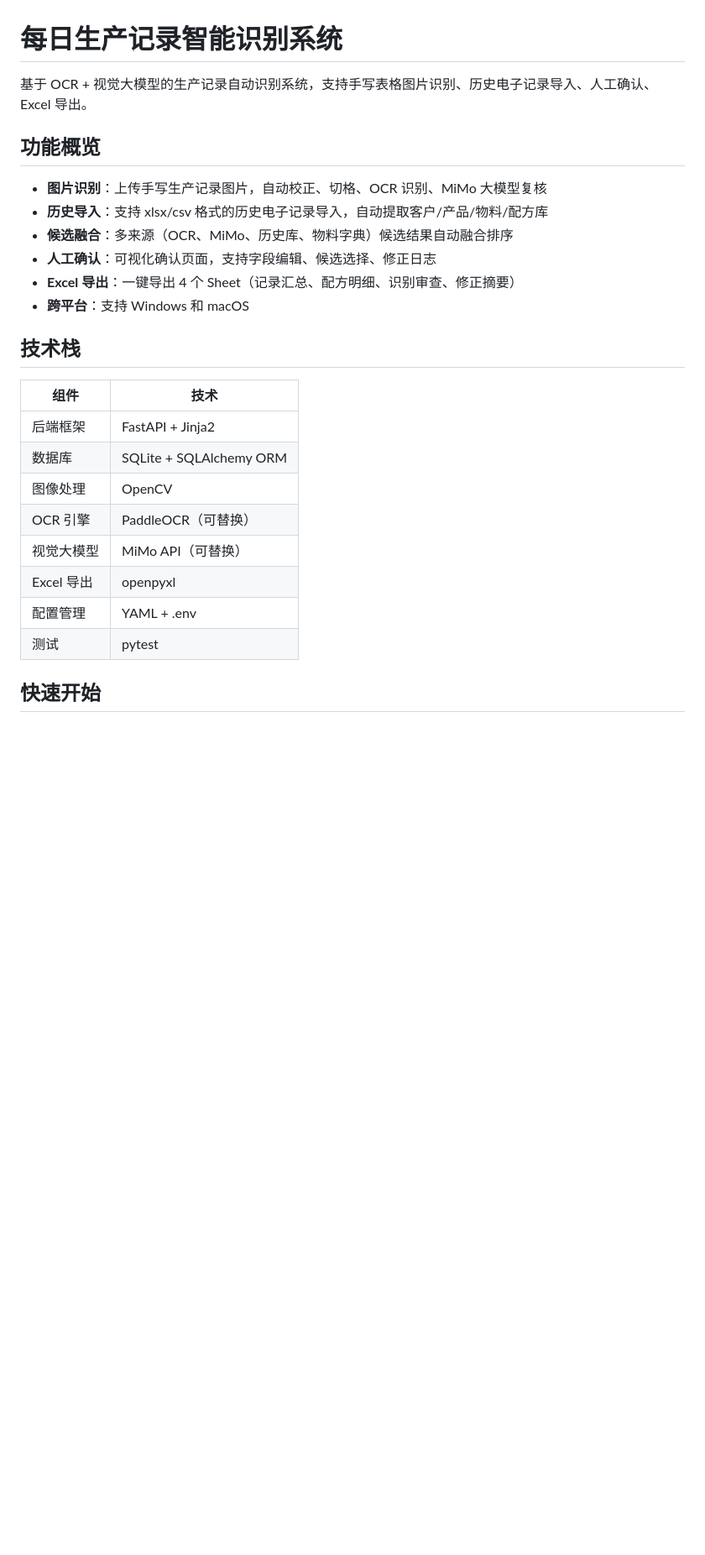
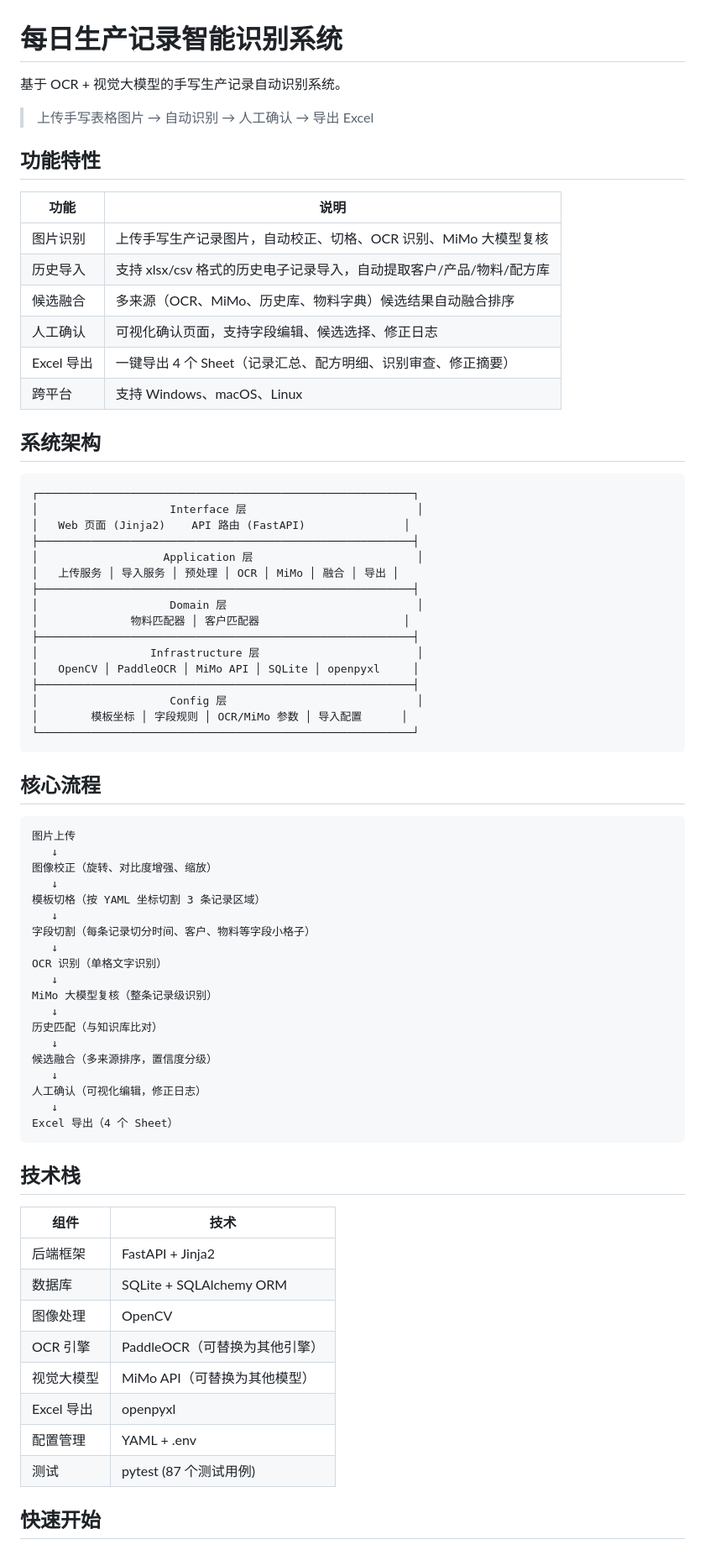
Before and after one commit to liumingyang-maker/daily-record-ocr, a Markdown page: README.md, the part around one of its changes. Shown at 84% size. Drawn GitHub-style; blank space fills up the shorter version.

Commit message:
docs: rewrite README with architecture, workflow, DB tables, extension guide

````diff
--- a/README.md
+++ b/README.md
@@ -1,15 +1,64 @@
 # 每日生产记录智能识别系统
 
-基于 OCR + 视觉大模型的生产记录自动识别系统，支持手写表格图片识别、历史电子记录导入、人工确认、Excel 导出。
+基于 OCR + 视觉大模型的手写生产记录自动识别系统。
 
-## 功能概览
+> 上传手写表格图片 → 自动识别 → 人工确认 → 导出 Excel
 
-- **图片识别**：上传手写生产记录图片，自动校正、切格、OCR 识别、MiMo 大模型复核
-- **历史导入**：支持 xlsx/csv 格式的历史电子记录导入，自动提取客户/产品/物料/配方库
-- **候选融合**：多来源（OCR、MiMo、历史库、物料字典）候选结果自动融合排序
-- **人工确认**：可视化确认页面，支持字段编辑、候选选择、修正日志
-- **Excel 导出**：一键导出 4 个 Sheet（记录汇总、配方明细、识别审查、修正摘要）
-- **跨平台**：支持 Windows 和 macOS
+## 功能特性
+
+| 功能 | 说明 |
+|------|------|
+| 图片识别 | 上传手写生产记录图片，自动校正、切格、OCR 识别、MiMo 大模型复核 |
+| 历史导入 | 支持 xlsx/csv 格式的历史电子记录导入，自动提取客户/产品/物料/配方库 |
+| 候选融合 | 多来源（OCR、MiMo、历史库、物料字典）候选结果自动融合排序 |
+| 人工确认 | 可视化确认页面，支持字段编辑、候选选择、修正日志 |
+| Excel 导出 | 一键导出 4 个 Sheet（记录汇总、配方明细、识别审查、修正摘要） |
+| 跨平台 | 支持 Windows、macOS、Linux |
+
+## 系统架构
+
+```
+┌─────────────────────────────────────────────────────────┐
+│                    Interface 层                          │
+│   Web 页面 (Jinja2)    API 路由 (FastAPI)               │
+├─────────────────────────────────────────────────────────┤
+│                   Application 层                         │
+│   上传服务 │ 导入服务 │ 预处理 │ OCR │ MiMo │ 融合 │ 导出 │
+├─────────────────────────────────────────────────────────┤
+│                    Domain 层                             │
+│              物料匹配器 │ 客户匹配器                      │
+├─────────────────────────────────────────────────────────┤
+│                 Infrastructure 层                        │
+│   OpenCV │ PaddleOCR │ MiMo API │ SQLite │ openpyxl     │
+├─────────────────────────────────────────────────────────┤
+│                    Config 层                             │
+│        模板坐标 │ 字段规则 │ OCR/MiMo 参数 │ 导入配置      │
+└─────────────────────────────────────────────────────────┘
+```
+
+## 核心流程
+
+```
+图片上传
+   ↓
+图像校正（旋转、对比度增强、缩放）
+   ↓
+模板切格（按 YAML 坐标切割 3 条记录区域）
+   ↓
+字段切割（每条记录切分时间、客户、物料等字段小格子）
+   ↓
+OCR 识别（单格文字识别）
+   ↓
+MiMo 大模型复核（整条记录级识别）
+   ↓
+历史匹配（与知识库比对）
+   ↓
+候选融合（多来源排序，置信度分级）
+   ↓
+人工确认（可视化编辑，修正日志）
+   ↓
+Excel 导出（4 个 Sheet）
+```
 
 ## 技术栈
 
@@ -18,11 +67,11 @@
 | 后端框架 | FastAPI + Jinja2 |
 | 数据库 | SQLite + SQLAlchemy ORM |
 | 图像处理 | OpenCV |
-| OCR 引擎 | PaddleOCR（可替换） |
-| 视觉大模型 | MiMo API（可替换） |
+| OCR 引擎 | PaddleOCR（可替换为其他引擎） |
+| 视觉大模型 | MiMo API（可替换为其他模型） |
 | Excel 导出 | openpyxl |
 | 配置管理 | YAML + .env |
-| 测试 | pytest |
+| 测试 | pytest (87 个测试用例) |
 
 ## 快速开始
 
````
Also changed, not shown: other parts of README.md (+132 -45 lines), USAGE.md (+11 -6 lines).
